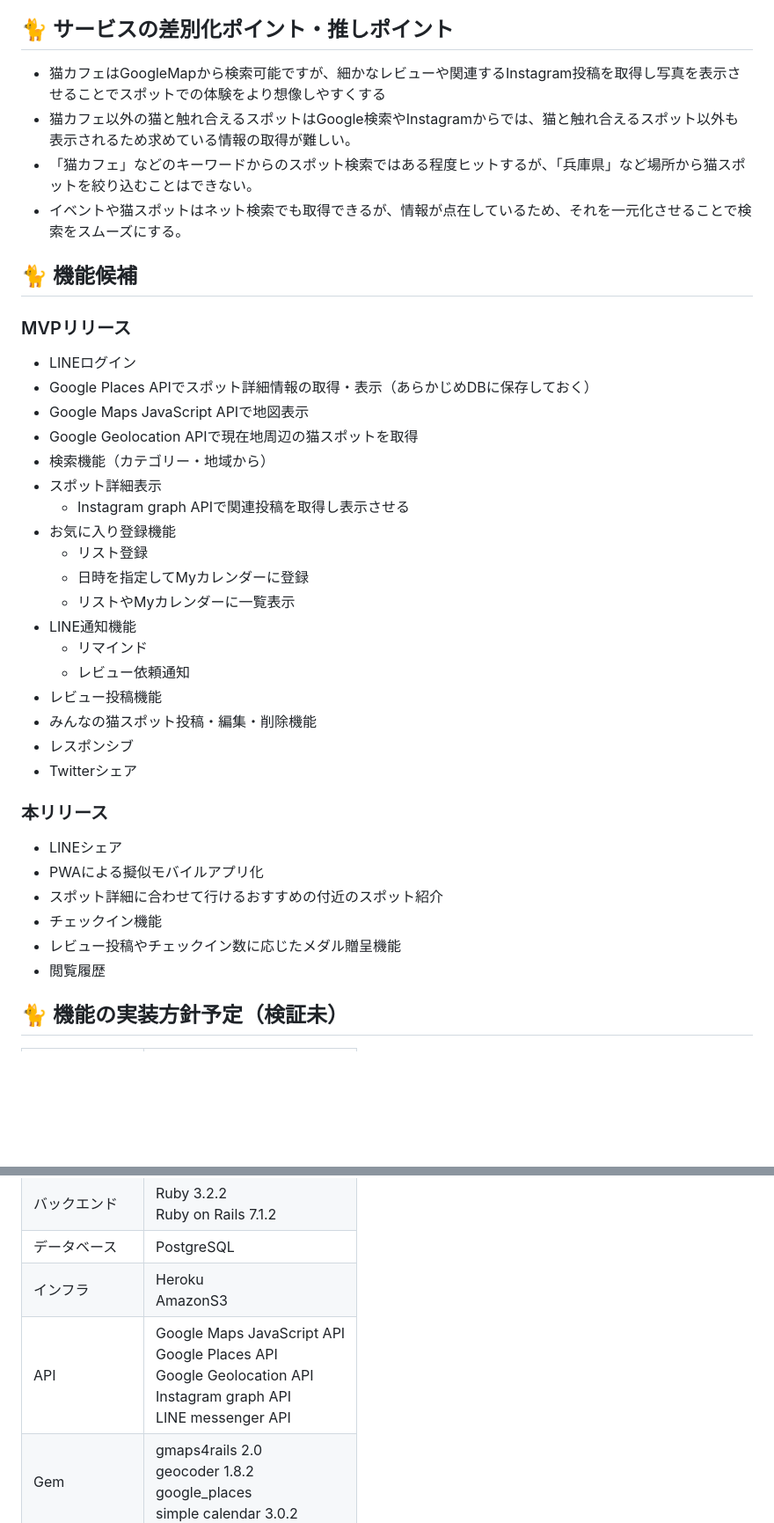
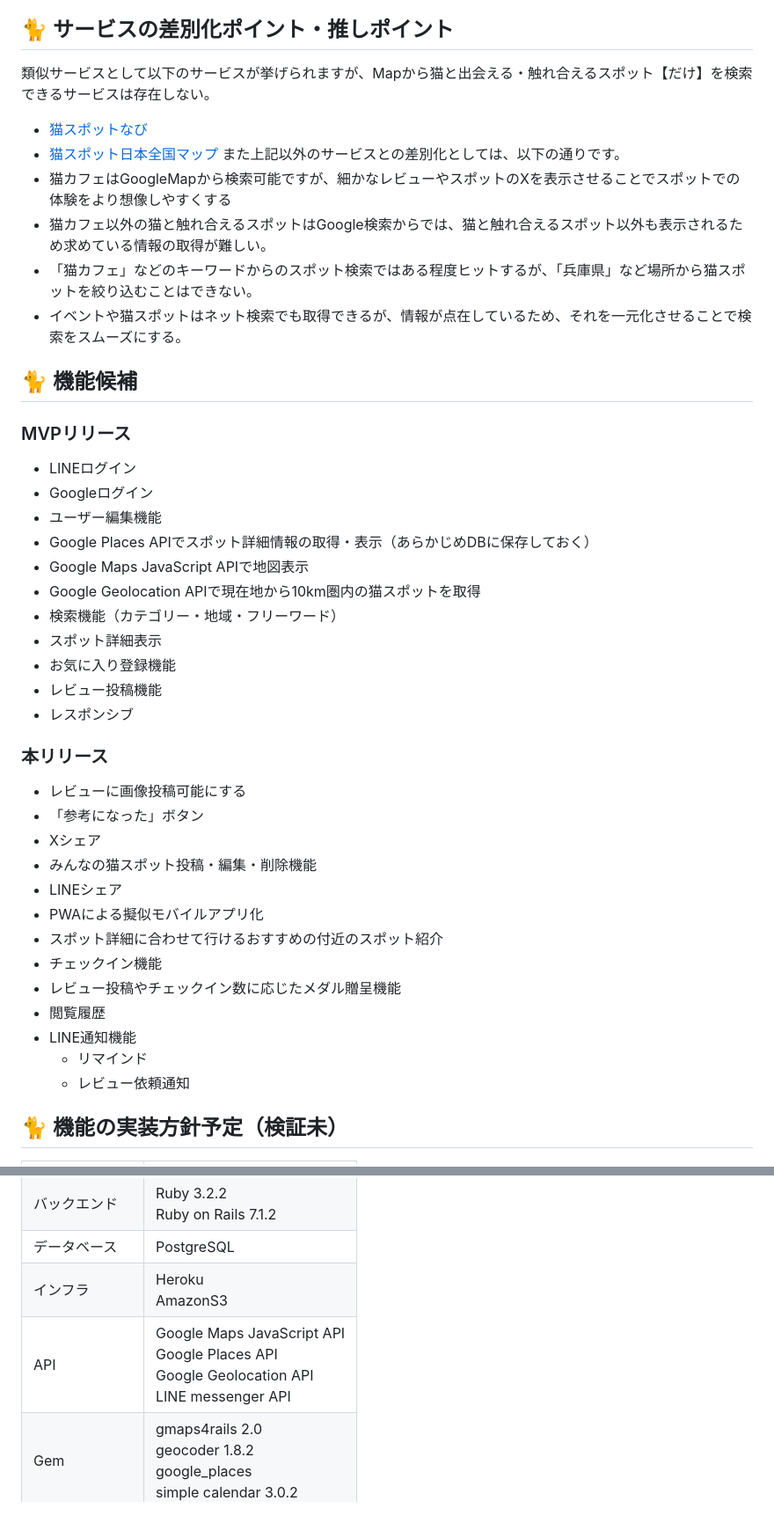
Before and after one commit to chapchon819/nekospot, a Markdown page: README.md, 2 parts joined by grey strips. Shown: that part at 88% size. Drawn GitHub-style; blank space fills up the shorter version.

```diff
--- a/README.md
+++ b/README.md
@@ -17,37 +19,41 @@
 - Xシェア
 - Qiitaで技術記事執筆
 ## 🐈 サービスの差別化ポイント・推しポイント
-- 猫カフェはGoogleMapから検索可能ですが、細かなレビューや関連するInstagram投稿を取得し写真を表示させることでスポットでの体験をより想像しやすくする
-- 猫カフェ以外の猫と触れ合えるスポットはGoogle検索やInstagramからでは、猫と触れ合えるスポット以外も表示されるため求めている情報の取得が難しい。
+類似サービスとして以下のサービスが挙げられますが、Mapから猫と出会える・触れ合えるスポット【だけ】を検索できるサービスは存在しない。
+- [猫スポットなび](https://nekospot.com/)
+- [猫スポット日本全国マップ](https://nekospot.info/)
+また上記以外のサービスとの差別化としては、以下の通りです。
+- 猫カフェはGoogleMapから検索可能ですが、細かなレビューやスポットのXを表示させることでスポットでの体験をより想像しやすくする
+- 猫カフェ以外の猫と触れ合えるスポットはGoogle検索からでは、猫と触れ合えるスポット以外も表示されるため求めている情報の取得が難しい。
 - 「猫カフェ」などのキーワードからのスポット検索ではある程度ヒットするが、「兵庫県」など場所から猫スポットを絞り込むことはできない。
 - イベントや猫スポットはネット検索でも取得できるが、情報が点在しているため、それを一元化させることで検索をスムーズにする。
 ## 🐈 機能候補
 ### MVPリリース
 - LINEログイン
+- Googleログイン
+- ユーザー編集機能
 - Google Places APIでスポット詳細情報の取得・表示（あらかじめDBに保存しておく）
 - Google Maps JavaScript APIで地図表示
-- Google Geolocation APIで現在地周辺の猫スポットを取得
-- 検索機能（カテゴリー・地域から）
+- Google Geolocation APIで現在地から10km圏内の猫スポットを取得
+- 検索機能（カテゴリー・地域・フリーワード）
 - スポット詳細表示
-  - Instagram graph APIで関連投稿を取得し表示させる
 - お気に入り登録機能
-  - リスト登録
-  - 日時を指定してMyカレンダーに登録
-  - リストやMyカレンダーに一覧表示
-- LINE通知機能
-  - リマインド
-  - レビュー依頼通知
 - レビュー投稿機能
+- レスポンシブ
+### 本リリース
+- レビューに画像投稿可能にする
+- 「参考になった」ボタン
+- Xシェア
 - みんなの猫スポット投稿・編集・削除機能
-- レスポンシブ
-- Twitterシェア
-### 本リリース
 - LINEシェア
 - PWAによる擬似モバイルアプリ化
 - スポット詳細に合わせて行けるおすすめの付近のスポット紹介
 - チェックイン機能
 - レビュー投稿やチェックイン数に応じたメダル贈呈機能
 - 閲覧履歴
+- LINE通知機能
+  - リマインド
+  - レビュー依頼通知
 ## 🐈 機能の実装方針予定（検証未）
 |  | 使用技術 |
 | ---- | ---- |
@@ -55,7 +61,7 @@
 | バックエンド | Ruby 3.2.2<br>Ruby on Rails 7.1.2 |
 | データベース | PostgreSQL |
 | インフラ | Heroku<br>AmazonS3 |
-| API | Google Maps JavaScript API<br>Google Places API<br>Google Geolocation API<br>Instagram graph API<br>LINE messenger API |
+| API | Google Maps JavaScript API<br>Google Places API<br>Google Geolocation API<br>LINE messenger API |
 | Gem | gmaps4rails 2.0<br>geocoder 1.8.2<br>google_places<br>simple calendar 3.0.2 |
 | その他 | Docker |
 - Google Places APIでスポット詳細情報の取得・表示（あらかじめDBに保存しておく）
```
Also changed, not shown: other parts of README.md (+3 -1 lines).
